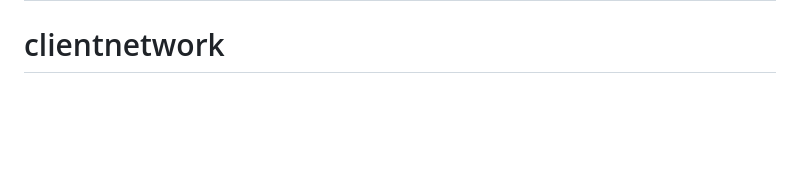
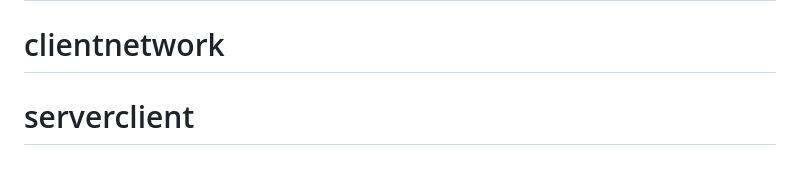
Before and after one commit to omeshchintha/10.10.148.25ulkatvnetwork, a Markdown page: README.md, the part around the change. GitHub-like rendering; blank space fills up the shorter version.

```diff
--- a/README.md
+++ b/README.md
@@ -100,3 +100,4 @@ along with this program.  If not, see <https://www.gnu.org/licenses/lgpl>.
 # networkwebsite
 # clientnetwork
 # clientnetwork
+# serverclient
```
